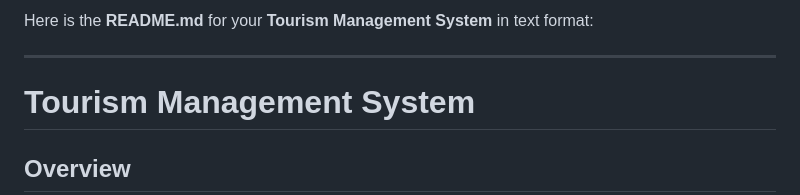
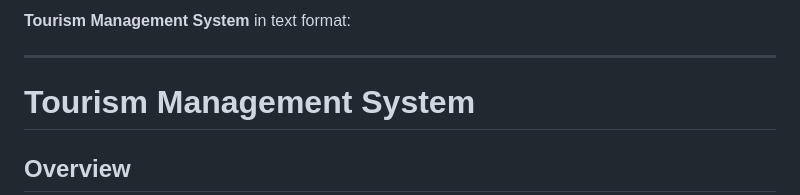
Before and after one commit to harshithagowdamr/tourism-management-system, a Markdown page: README.md, the part around the change. Rendered like a GitHub page.

```diff
--- a/README.md
+++ b/README.md
@@ -1,4 +1,4 @@
-Here is the **README.md** for your **Tourism Management System** in text format:
+**Tourism Management System** in text format:
 
 ---
 
```
